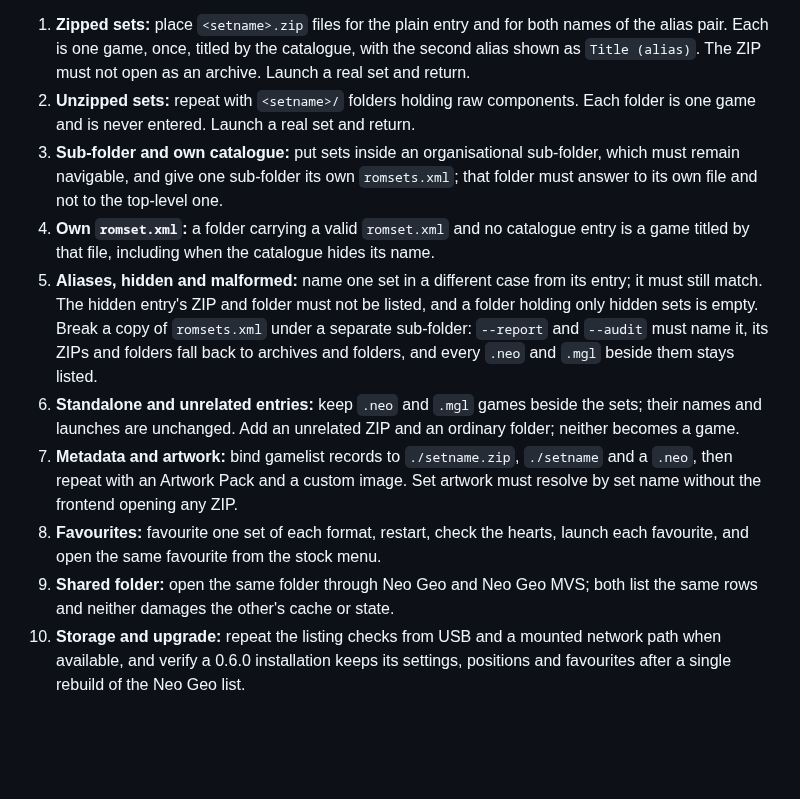
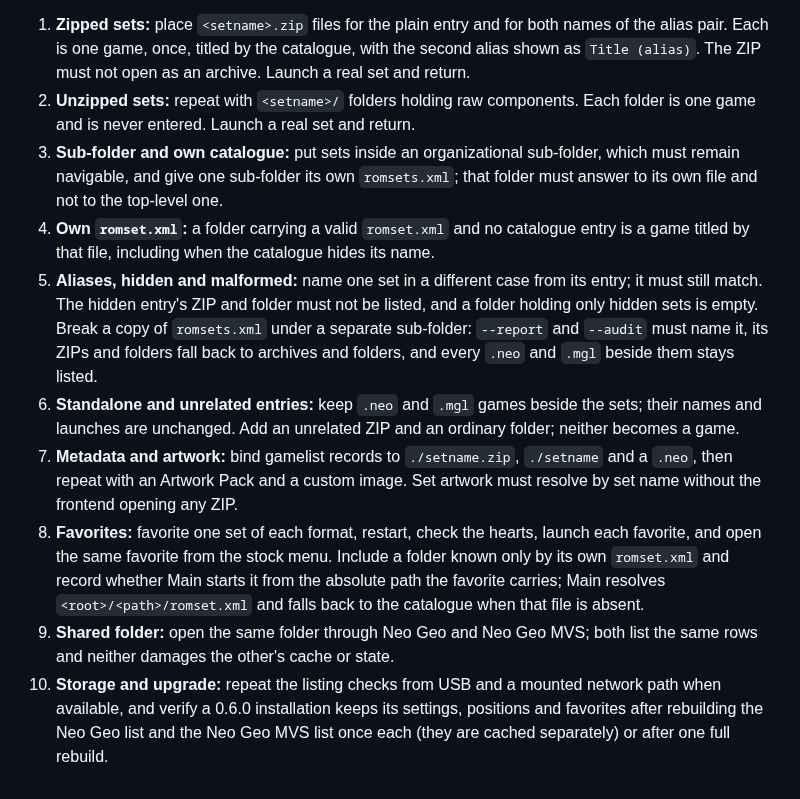
Before and after one commit to giancarloerra/Degauss, a Markdown page: docs/testing/library-compatibility-hardware.md, the part around the change. Drawn GitHub-style; blank space fills up the shorter version.

```diff
--- a/docs/testing/library-compatibility-hardware.md
+++ b/docs/testing/library-compatibility-hardware.md
@@ -89,11 +89,11 @@ Use an isolated Neo Geo folder with a synthetic `romsets.xml` of a few entries:
 
 1. **Zipped sets:** place `<setname>.zip` files for the plain entry and for both names of the alias pair. Each is one game, once, titled by the catalogue, with the second alias shown as `Title (alias)`. The ZIP must not open as an archive. Launch a real set and return.
 2. **Unzipped sets:** repeat with `<setname>/` folders holding raw components. Each folder is one game and is never entered. Launch a real set and return.
-3. **Sub-folder and own catalogue:** put sets inside an organisational sub-folder, which must remain navigable, and give one sub-folder its own `romsets.xml`; that folder must answer to its own file and not to the top-level one.
+3. **Sub-folder and own catalogue:** put sets inside an organizational sub-folder, which must remain navigable, and give one sub-folder its own `romsets.xml`; that folder must answer to its own file and not to the top-level one.
 4. **Own `romset.xml`:** a folder carrying a valid `romset.xml` and no catalogue entry is a game titled by that file, including when the catalogue hides its name.
 5. **Aliases, hidden and malformed:** name one set in a different case from its entry; it must still match. The hidden entry's ZIP and folder must not be listed, and a folder holding only hidden sets is empty. Break a copy of `romsets.xml` under a separate sub-folder: `--report` and `--audit` must name it, its ZIPs and folders fall back to archives and folders, and every `.neo` and `.mgl` beside them stays listed.
 6. **Standalone and unrelated entries:** keep `.neo` and `.mgl` games beside the sets; their names and launches are unchanged. Add an unrelated ZIP and an ordinary folder; neither becomes a game.
 7. **Metadata and artwork:** bind gamelist records to `./setname.zip`, `./setname` and a `.neo`, then repeat with an Artwork Pack and a custom image. Set artwork must resolve by set name without the frontend opening any ZIP.
-8. **Favourites:** favourite one set of each format, restart, check the hearts, launch each favourite, and open the same favourite from the stock menu.
+8. **Favorites:** favorite one set of each format, restart, check the hearts, launch each favorite, and open the same favorite from the stock menu. Include a folder known only by its own `romset.xml` and record whether Main starts it from the absolute path the favorite carries; Main resolves `<root>/<path>/romset.xml` and falls back to the catalogue when that file is absent.
 9. **Shared folder:** open the same folder through Neo Geo and Neo Geo MVS; both list the same rows and neither damages the other's cache or state.
-10. **Storage and upgrade:** repeat the listing checks from USB and a mounted network path when available, and verify a 0.6.0 installation keeps its settings, positions and favourites after a single rebuild of the Neo Geo list.
+10. **Storage and upgrade:** repeat the listing checks from USB and a mounted network path when available, and verify a 0.6.0 installation keeps its settings, positions and favorites after rebuilding the Neo Geo list and the Neo Geo MVS list once each (they are cached separately) or after one full rebuild.
```
Also changed, not shown: README.md (+10 -4 lines).
